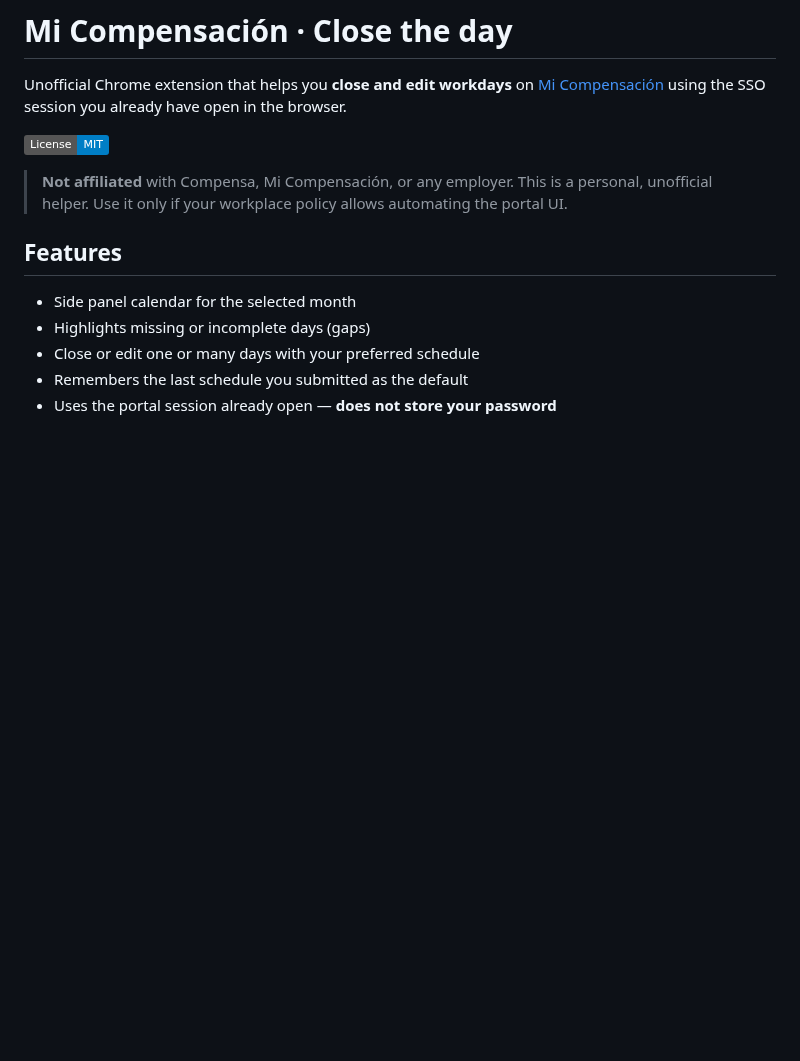
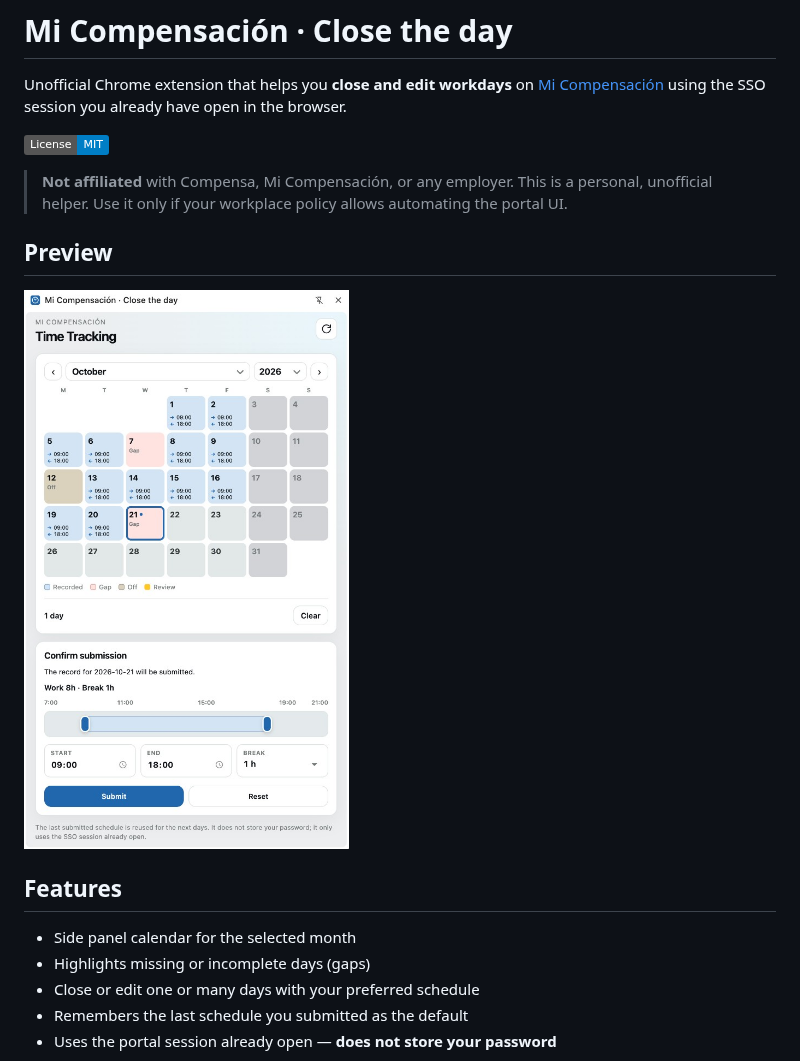
Before and after one commit to juansoilan/Mi-compensacion, a Markdown page: README.md, the part around the change. GitHub-like rendering; pictures changed too: docs/preview-sidepanel.jpg (added); badges without logos; blank space fills up the shorter version.

Commit message:
Add side panel screenshot to README Preview section.

```diff
--- a/README.md
+++ b/README.md
@@ -9,6 +9,10 @@ have open in the browser.
 > **Not affiliated** with Compensa, Mi Compensación, or any employer.
 > This is a personal, unofficial helper. Use it only if your workplace policy
 > allows automating the portal UI.
+
+## Preview
+
+![Side panel calendar with gaps and schedule confirmation](docs/preview-sidepanel.jpg)
 
 ## Features
 
```
